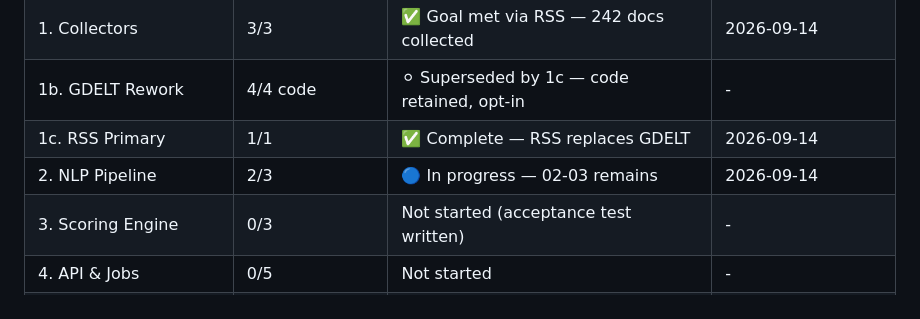
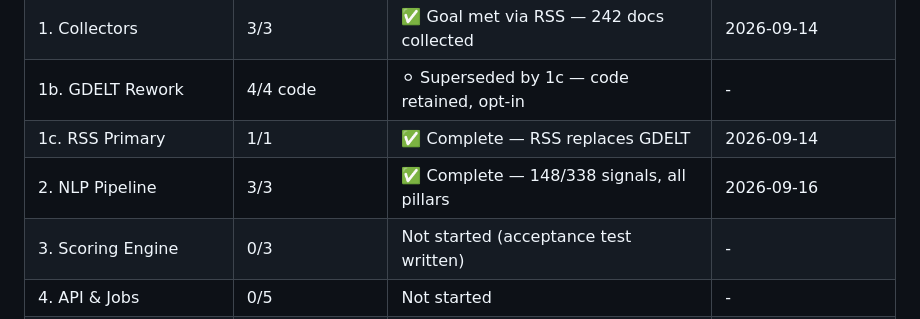
Before and after one commit to PaddyCH96/esg-lens, a Markdown page: .planning/ROADMAP.md, the part around one of its changes. Drawn GitHub-style.

```diff
--- a/.planning/ROADMAP.md
+++ b/.planning/ROADMAP.md
@@ -236,7 +236,7 @@ Phases execute in numeric order: 0 → 1 → 1b → **1c** → 2 → 3 → 4 →
 | 1. Collectors | 3/3 | ✅ Goal met via RSS — 242 docs collected | 2026-09-14 |
 | 1b. GDELT Rework | 4/4 code | ⚪ Superseded by 1c — code retained, opt-in | - |
 | 1c. RSS Primary | 1/1 | ✅ Complete — RSS replaces GDELT | 2026-09-14 |
-| 2. NLP Pipeline | 2/3 | 🔵 In progress — 02-03 remains | 2026-09-14 |
+| 2. NLP Pipeline | 3/3 | ✅ Complete — 148/338 signals, all pillars | 2026-09-16 |
 | 3. Scoring Engine | 0/3 | Not started (acceptance test written) | - |
 | 4. API & Jobs | 0/5 | Not started | - |
 | 5. Validation & Publication | 0/2 | Not started | - |
```
Also changed, not shown: other parts of .planning/ROADMAP.md (+1 -1 lines), .planning/STATE.md (+1 -1 lines).
